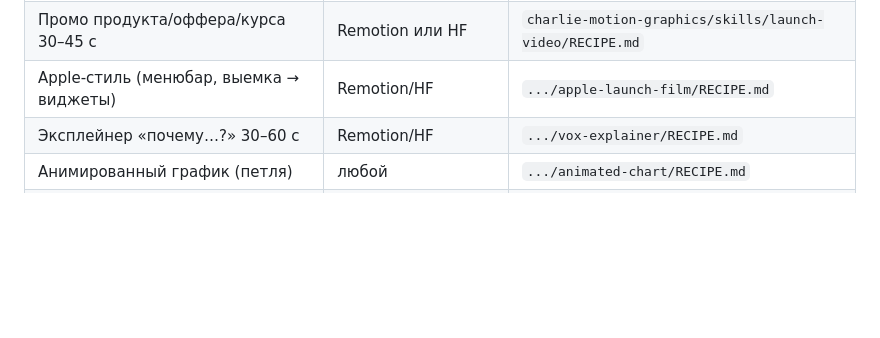
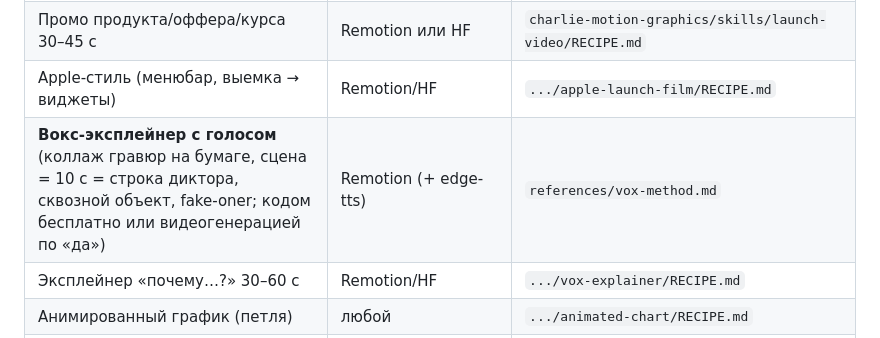
Before and after one commit to Sandovich/motion-studio, a Markdown page: skills/motion-studio/SKILL.md, the part around the change. GitHub-like rendering; blank space fills up the shorter version.

Commit message:
Вокс-метод: сценарий 10 с = строка диктора, сквозной объект, fake-oner, путь кодом и путь видеогенерацией
Co-Authored-By: Claude Opus 5.5 <noreply@anthropic.com>
Claude-Session: https://claude.ai/code/session_01Kg1v5it3Cs8KBVo57FuUTR

```diff
--- a/skills/motion-studio/SKILL.md
+++ b/skills/motion-studio/SKILL.md
@@ -18,6 +18,7 @@ description: Полный скилл моушн-графики КОДОМ чер
 | Пользователь сказал «через Remotion», нужен Studio/параметры/прозрачный оверлей/карты | **Remotion** | `references/remotion-guide.md` + `templates/remotion/` |
 | Промо продукта/оффера/курса 30–45 с | Remotion или HF | `charlie-motion-graphics/skills/launch-video/RECIPE.md` |
 | Apple-стиль (менюбар, выемка → виджеты) | Remotion/HF | `.../apple-launch-film/RECIPE.md` |
+| **Вокс-эксплейнер с голосом** (коллаж гравюр на бумаге, сцена = 10 с = строка диктора, сквозной объект, fake-oner; кодом бесплатно или видеогенерацией по «да») | Remotion (+ edge-tts) | `references/vox-method.md` |
 | Эксплейнер «почему…?» 30–60 с | Remotion/HF | `.../vox-explainer/RECIPE.md` |
 | Анимированный график (петля) | любой | `.../animated-chart/RECIPE.md` |
 | Число-веха (частицы → число) | любой | `.../milestone-reveal/RECIPE.md` |
```
Also changed, not shown: 1 other file.
